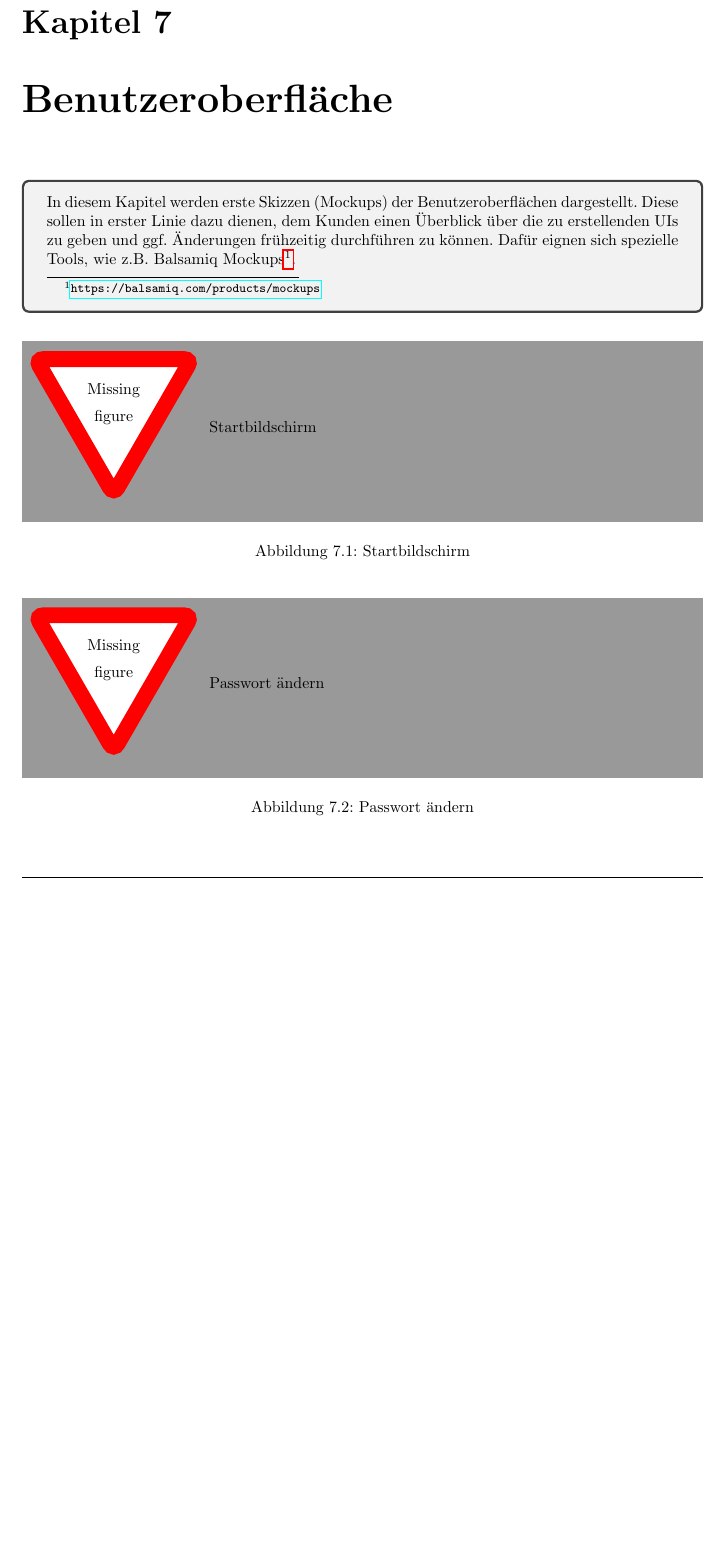
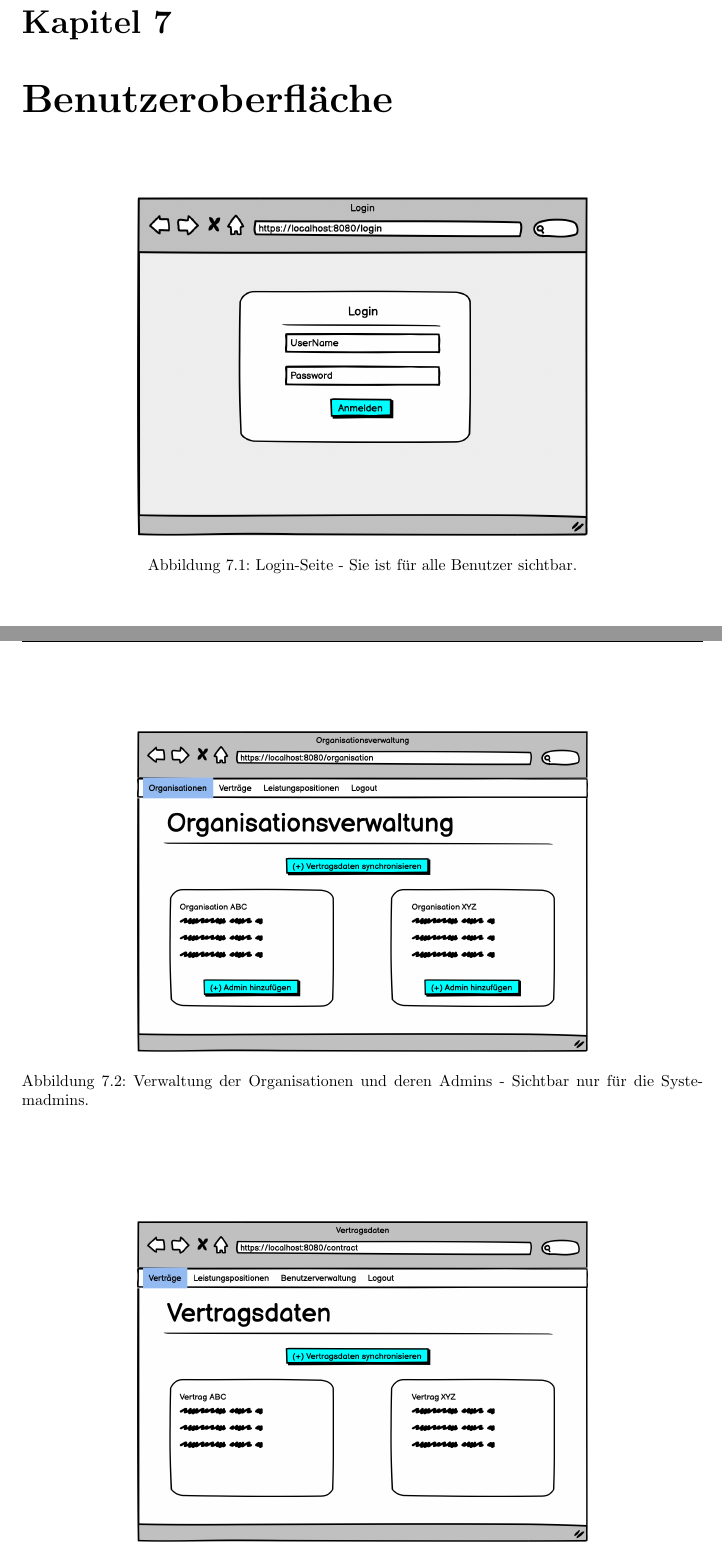
Before and after one commit to atakan-kara99/SmartBuildingSolutions, a LaTeX document (Pflichtenheft/pflichtenheft.tex, which reads Pflichtenheft/kapitel/benutzeroberflaeche.tex): part of page 13 of 15 before the commit and two parts of pages 13 and 14 of 18 after it, the two joined at a grey line, cut so that both start at the same text, the shorter picture padded with empty space. Compiled offline with pdfLaTeX.

Commit message:
Implement the gui web mockup to pflichtenheft

```diff
--- a/Pflichtenheft/kapitel/benutzeroberflaeche.tex
+++ b/Pflichtenheft/kapitel/benutzeroberflaeche.tex
@@ -1,19 +1,17 @@
-\begin{tcolorbox}
-In diesem Kapitel werden erste Skizzen (Mockups) der Benutzeroberflächen dargestellt.
-Diese sollen in erster Linie dazu dienen, dem Kunden einen Überblick über die zu erstellenden UIs zu geben und ggf. Änderungen frühzeitig durchführen zu können.
-Dafür eignen sich spezielle Tools, wie z.B. Balsamiq Mockups\footnote{\url{https://balsamiq.com/products/mockups}}.
-\end{tcolorbox}
 
 \begin{figure}[h]
-	\centering
-	\missingfigure{Startbildschirm}
-	\caption{Startbildschirm}
-	\label{fig:mock-start}
+\centering
+\includegraphics[width=10cm]{img/mockup_web/login.png}
+\caption{Login-Seite - Sie ist für alle Benutzer sichtbar.}
 \end{figure}
 
 \begin{figure}[h]
-	\centering
-	\missingfigure{Passwort ändern}
-	\caption{Passwort ändern}
-	\label{fig:mock-pw}
+\centering
+\includegraphics[width=10cm]{img/mockup_web/system-admin-orgs.png}
+\caption{Verwaltung der Organisationen und deren Admins - Sichtbar nur für die Systemadmins.}
 \end{figure}
+
+\begin{figure}[h]
+\centering
+\includegraphics[width=10cm]{img/mockup_web/admin-vertraege.png}
+\caption{Übersicht über die Verträge - Nur die Admins können diese einsehen.}
```
Also changed, not shown: Pflichtenheft/img/mockup_web/admin-benutzerverwaltung.png (added), Pflichtenheft/img/mockup_web/admin-nutzer-erstellung.png (added), Pflichtenheft/img/mockup_web/admin-und-benutzer-leistungspositionen.png (added), Pflichtenheft/img/mockup_web/admin-vertraege.png (added), Pflichtenheft/img/mockup_web/benutzer-vertragsdaten.png (added), Pflichtenheft/img/mockup_web/login.png (added), Pflichtenheft/img/mockup_web/system-admin-orgs.png (added), Pflichtenheft/mockup_web/Admin-Ansicht (Erstellung von Benutzern).png, Pflichtenheft/kapitel/benutzeroberflaeche.tex (19 more changed lines), 1 other file.
